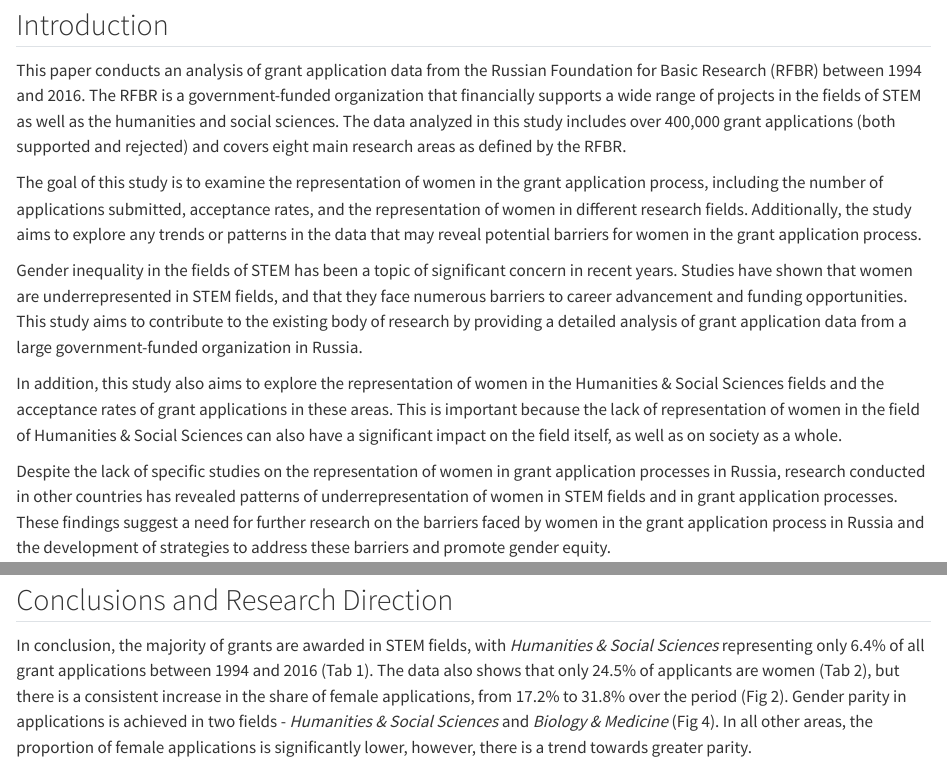
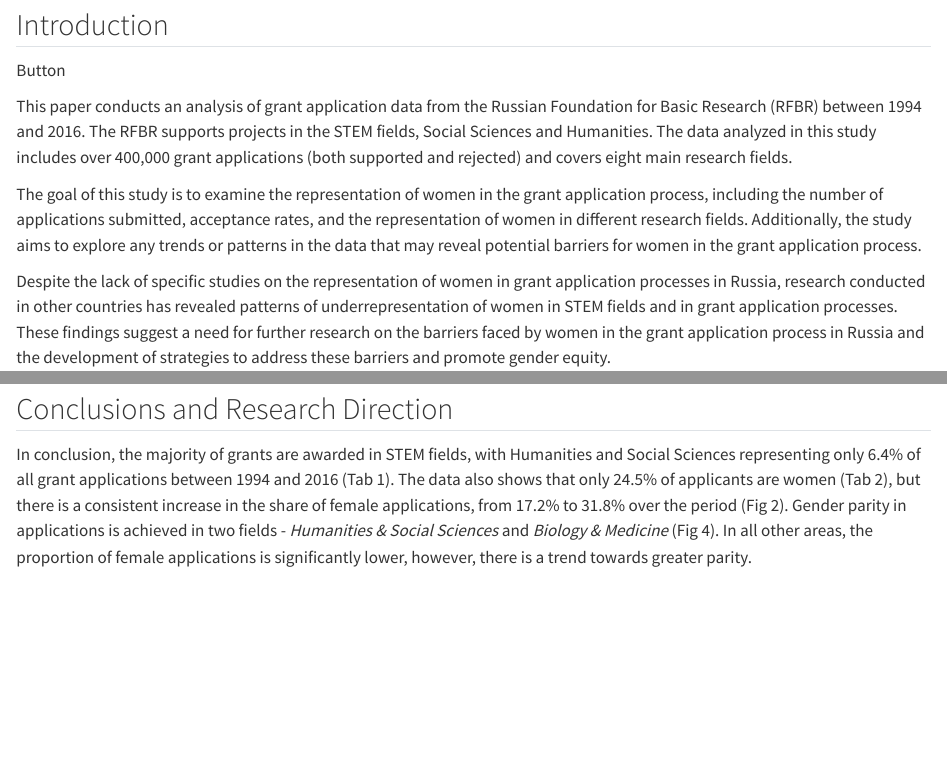
Before and after one commit to hellche/grant_applications, a Quarto document (index.qmd): the page in a window 1100 px wide, from 210 px down, and a second part further down, joined at a grey line. Rendered offline with R 4.5, knitr and Pandoc in place of Quarto, with nearby package versions; some code elsewhere in the file could not run offline.

Commit message:
fix text

```diff
--- a/index.qmd
+++ b/index.qmd
@@ -65,13 +65,11 @@ col2 <- c('#bf9be4', '#b6dc80')
 
 ## Introduction
 
-This paper conducts an analysis of grant application data from the Russian Foundation for Basic Research (RFBR) between 1994 and 2016. The RFBR is a government-funded organization that financially supports a wide range of projects in the fields of STEM as well as the humanities and social sciences. The data analyzed in this study includes over 400,000 grant applications (both supported and rejected) and covers eight main research areas as defined by the RFBR.
+<md-button class="md-raised md-cornered">Button</md-button>
+
+This paper conducts an analysis of grant application data from the Russian Foundation for Basic Research (RFBR) between 1994 and 2016. The RFBR supports projects in the STEM fields, Social Sciences and Humanities. The data analyzed in this study includes over 400,000 grant applications (both supported and rejected) and covers eight main research fields.
 
 The goal of this study is to examine the representation of women in the grant application process, including the number of applications submitted, acceptance rates, and the representation of women in different research fields. Additionally, the study aims to explore any trends or patterns in the data that may reveal potential barriers for women in the grant application process.
-
-Gender inequality in the fields of STEM has been a topic of significant concern in recent years. Studies have shown that women are underrepresented in STEM fields, and that they face numerous barriers to career advancement and funding opportunities. This study aims to contribute to the existing body of research by providing a detailed analysis of grant application data from a large government-funded organization in Russia.
-
-In addition, this study also aims to explore the representation of women in the Humanities & Social Sciences fields and the acceptance rates of grant applications in these areas. This is important because the lack of representation of women in the field of Humanities & Social Sciences can also have a significant impact on the field itself, as well as on society as a whole.
 
 Despite the lack of specific studies on the representation of women in grant application processes in Russia, research conducted in other countries has revealed patterns of underrepresentation of women in STEM fields and in grant application processes. These findings suggest a need for further research on the barriers faced by women in the grant application process in Russia and the development of strategies to address these barriers and promote gender equity.
 
@@ -391,7 +389,7 @@ ggplotly(p)
 
 ## Conclusions and Research Direction
 
-In conclusion, the majority of grants are awarded in STEM fields, with *Humanities & Social Sciences* representing only 6.4% of all grant applications between 1994 and 2016 (Tab 1). The data also shows that only 24.5% of applicants are women (Tab 2), but there is a consistent increase in the share of female applications, from 17.2% to 31.8% over the period (Fig 2). Gender parity in applications is achieved in two fields - *Humanities & Social Sciences* and *Biology & Medicine* (Fig 4). In all other areas, the proportion of female applications is significantly lower, however, there is a trend towards greater parity.
+In conclusion, the majority of grants are awarded in STEM fields, with Humanities and Social Sciences representing only 6.4% of all grant applications between 1994 and 2016 (Tab 1). The data also shows that only 24.5% of applicants are women (Tab 2), but there is a consistent increase in the share of female applications, from 17.2% to 31.8% over the period (Fig 2). Gender parity in applications is achieved in two fields - *Humanities & Social Sciences* and *Biology & Medicine* (Fig 4). In all other areas, the proportion of female applications is significantly lower, however, there is a trend towards greater parity.
 
 With regards to the approval of grants, men have a higher chance of winning in all fields except *Engineering*. The highest difference in the share of approved applications in favor of men is observed in *IT* and *Humanities & Social Sciences* (Fig 5). This difference is observed not only in most fields but also over most years. The exceptions are *Engineering* and *Physics & Astronomy*, where there are instances of "nepotism" in favor of women by some years (Fig 6). It is worth noting that when the word **nepotism** is used in this paper, it refers to the difference in the share of approved applications. The characteristics of applicants are not known, and it is possible that female applications are objectively worse in most fields for most years, which could explain the higher approval rate for men.
 
```
Also changed, not shown: README.md, docs/search.json, 1 other file.
